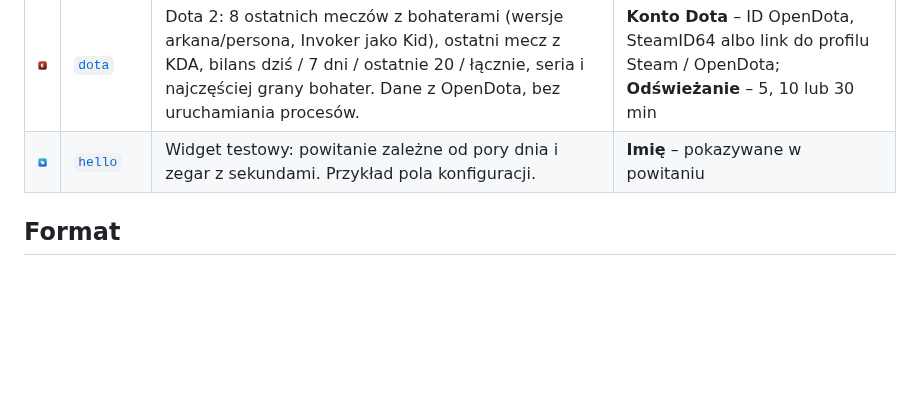
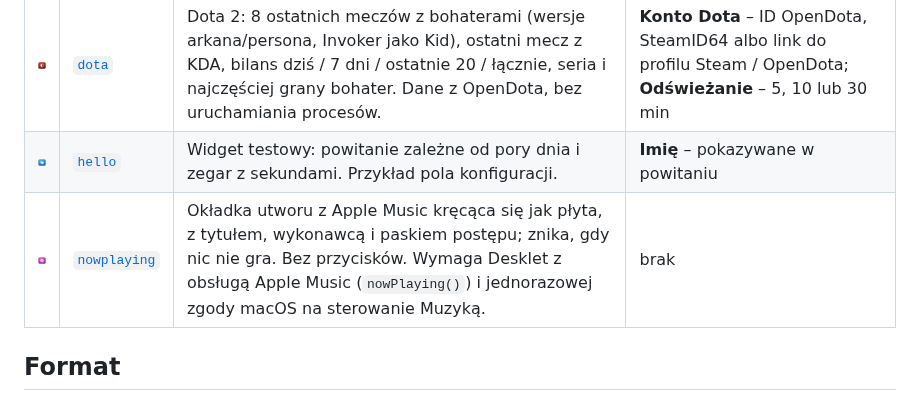
Before and after one commit to zacard89/desklet_widgets, a Markdown page: README.md, the part around the change. GitHub-like rendering; pictures changed too: nowplaying/icon.png (added); blank space fills up the shorter version.

Commit message:
Add nowplaying widget

```diff
--- a/README.md
+++ b/README.md
@@ -9,6 +9,7 @@ Katalog widgetów dla [Desklet](https://github.com/zacard89/Desklet). Desklet po
 |---|---|---|---|
 | <img src="dota/icon.png" width="48" alt=""> | [`dota`](dota/) | Dota 2: 8 ostatnich meczów z bohaterami (wersje arkana/persona, Invoker jako Kid), ostatni mecz z KDA, bilans dziś / 7 dni / ostatnie 20 / łącznie, seria i najczęściej grany bohater. Dane z OpenDota, bez uruchamiania procesów. | **Konto Dota** – ID OpenDota, SteamID64 albo link do profilu Steam / OpenDota; **Odświeżanie** – 5, 10 lub 30 min |
 | <img src="hello/icon.png" width="48" alt=""> | [`hello`](hello/) | Widget testowy: powitanie zależne od pory dnia i zegar z sekundami. Przykład pola konfiguracji. | **Imię** – pokazywane w powitaniu |
+| <img src="nowplaying/icon.png" width="48" alt=""> | [`nowplaying`](nowplaying/) | Okładka utworu z Apple Music kręcąca się jak płyta, z tytułem, wykonawcą i paskiem postępu; znika, gdy nic nie gra. Bez przycisków. Wymaga Desklet z obsługą Apple Music (`nowPlaying()`) i jednorazowej zgody macOS na sterowanie Muzyką. | brak |
 
 ## Format
 
```
Also changed, not shown: 2 other files.
